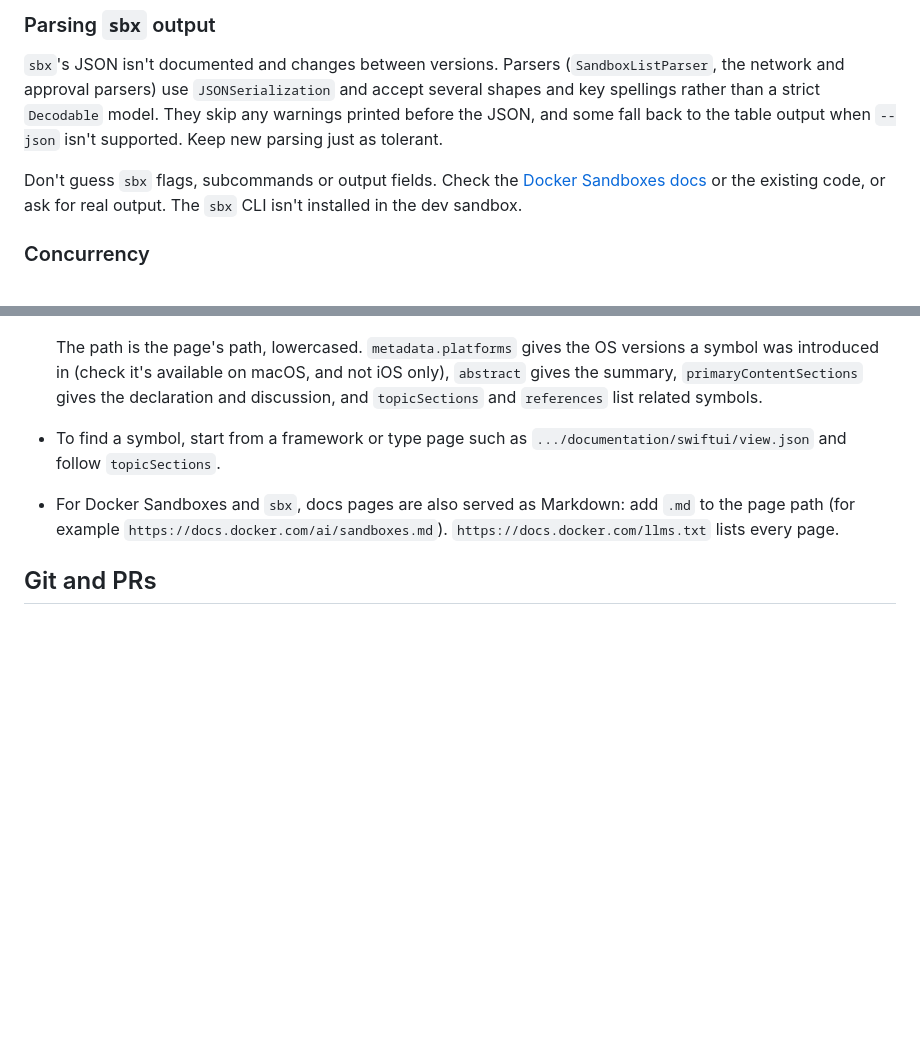
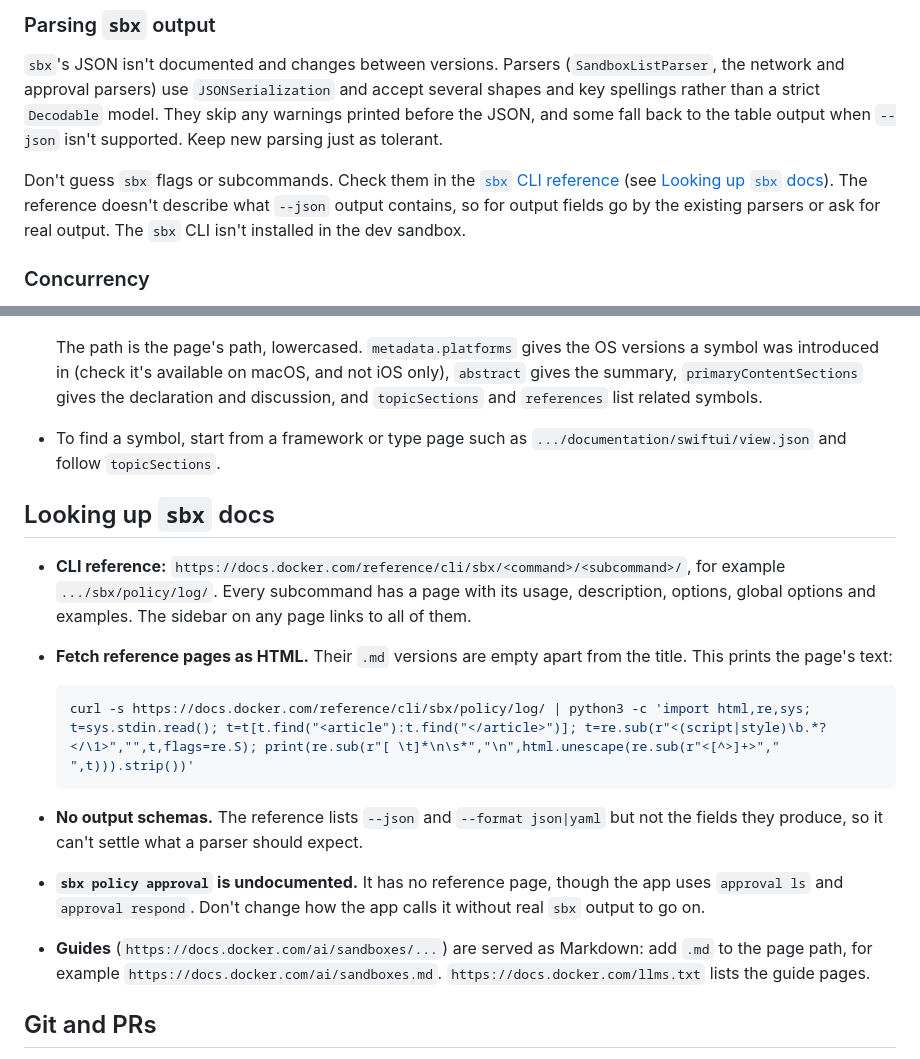
Before and after one commit to geofflamrock/Sandboxes, a Markdown page: CLAUDE.md, 2 parts joined by grey strips. Drawn GitHub-style; blank space fills up the shorter version.

Commit message:
Document how to use the sbx CLI reference in CLAUDE.md
Co-Authored-By: Claude Opus 5.5 <noreply@anthropic.com>

````diff
--- a/CLAUDE.md
+++ b/CLAUDE.md
@@ -50,7 +50,7 @@ Because nothing compiles locally, be strict with APIs: confirm any API you aren'
 
 `sbx`'s JSON isn't documented and changes between versions. Parsers (`SandboxListParser`, the network and approval parsers) use `JSONSerialization` and accept several shapes and key spellings rather than a strict `Decodable` model. They skip any warnings printed before the JSON, and some fall back to the table output when `--json` isn't supported. Keep new parsing just as tolerant.
 
-Don't guess `sbx` flags, subcommands or output fields. Check the [Docker Sandboxes docs](https://docs.docker.com/ai/sandboxes/) or the existing code, or ask for real output. The `sbx` CLI isn't installed in the dev sandbox.
+Don't guess `sbx` flags or subcommands. Check them in the [`sbx` CLI reference](https://docs.docker.com/reference/cli/sbx/) (see [Looking up `sbx` docs](#looking-up-sbx-docs)). The reference doesn't describe what `--json` output contains, so for output fields go by the existing parsers or ask for real output. The `sbx` CLI isn't installed in the dev sandbox.
 
 ### Concurrency
 
@@ -93,7 +93,18 @@ Much of the macOS 26 API (Liquid Glass, new SwiftUI scene and toolbar APIs) is n
 
   The path is the page's path, lowercased. `metadata.platforms` gives the OS versions a symbol was introduced in (check it's available on macOS, and not iOS only), `abstract` gives the summary, `primaryContentSections` gives the declaration and discussion, and `topicSections` and `references` list related symbols.
 - To find a symbol, start from a framework or type page such as `.../documentation/swiftui/view.json` and follow `topicSections`.
-- For Docker Sandboxes and `sbx`, docs pages are also served as Markdown: add `.md` to the page path (for example `https://docs.docker.com/ai/sandboxes.md`). `https://docs.docker.com/llms.txt` lists every page.
+## Looking up `sbx` docs
+
+- **CLI reference:** `https://docs.docker.com/reference/cli/sbx/<command>/<subcommand>/`, for example `.../sbx/policy/log/`. Every subcommand has a page with its usage, description, options, global options and examples. The sidebar on any page links to all of them.
+- **Fetch reference pages as HTML.** Their `.md` versions are empty apart from the title. This prints the page's text:
+
+  ```bash
+  curl -s https://docs.docker.com/reference/cli/sbx/policy/log/ | python3 -c 'import html,re,sys; t=sys.stdin.read(); t=t[t.find("<article"):t.find("</article>")]; t=re.sub(r"<(script|style)\b.*?</\1>","",t,flags=re.S); print(re.sub(r"[ \t]*\n\s*","\n",html.unescape(re.sub(r"<[^>]+>"," ",t))).strip())'
+  ```
+
+- **No output schemas.** The reference lists `--json` and `--format json|yaml` but not the fields they produce, so it can't settle what a parser should expect.
+- **`sbx policy approval` is undocumented.** It has no reference page, though the app uses `approval ls` and `approval respond`. Don't change how the app calls it without real `sbx` output to go on.
+- **Guides** (`https://docs.docker.com/ai/sandboxes/...`) are served as Markdown: add `.md` to the page path, for example `https://docs.docker.com/ai/sandboxes.md`. `https://docs.docker.com/llms.txt` lists the guide pages.
 
 ## Git and PRs
 
````
